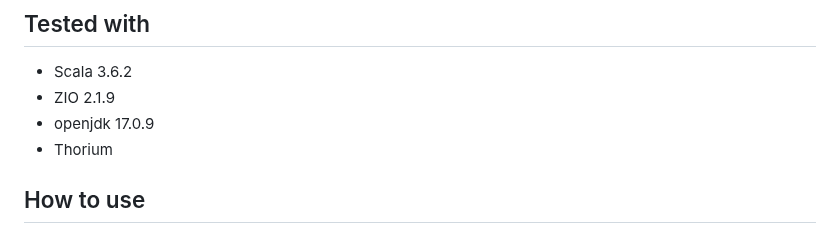
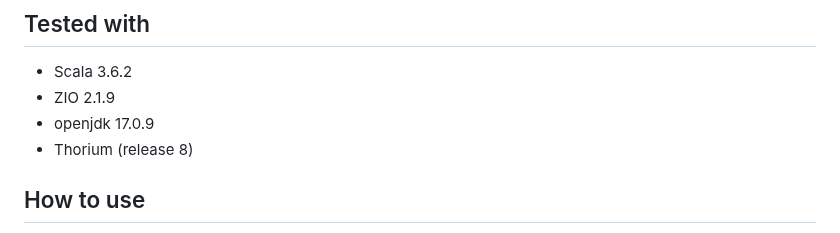
Before and after one commit to kiviuk/BlogBuzz, a Markdown page: README.md, the part around the change. Drawn GitHub-style.

```diff
--- a/README.md
+++ b/README.md
@@ -13,7 +13,7 @@ A ZIO-based web application featuring WebSocket functionality.
 - Scala 3.6.2
 - ZIO 2.1.9
 - openjdk 17.0.9
-- Thorium
+- Thorium (release 8)
 
 ## How to use
 
```
